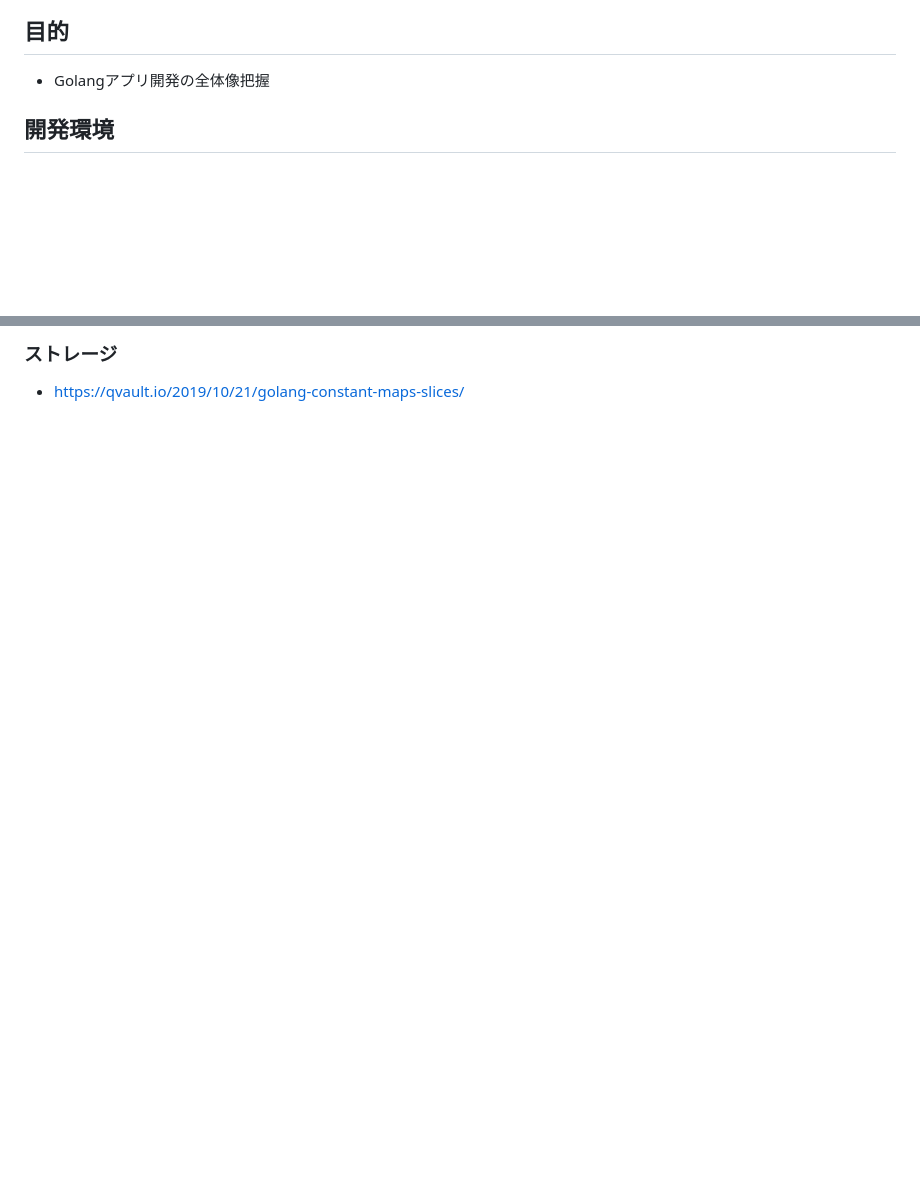
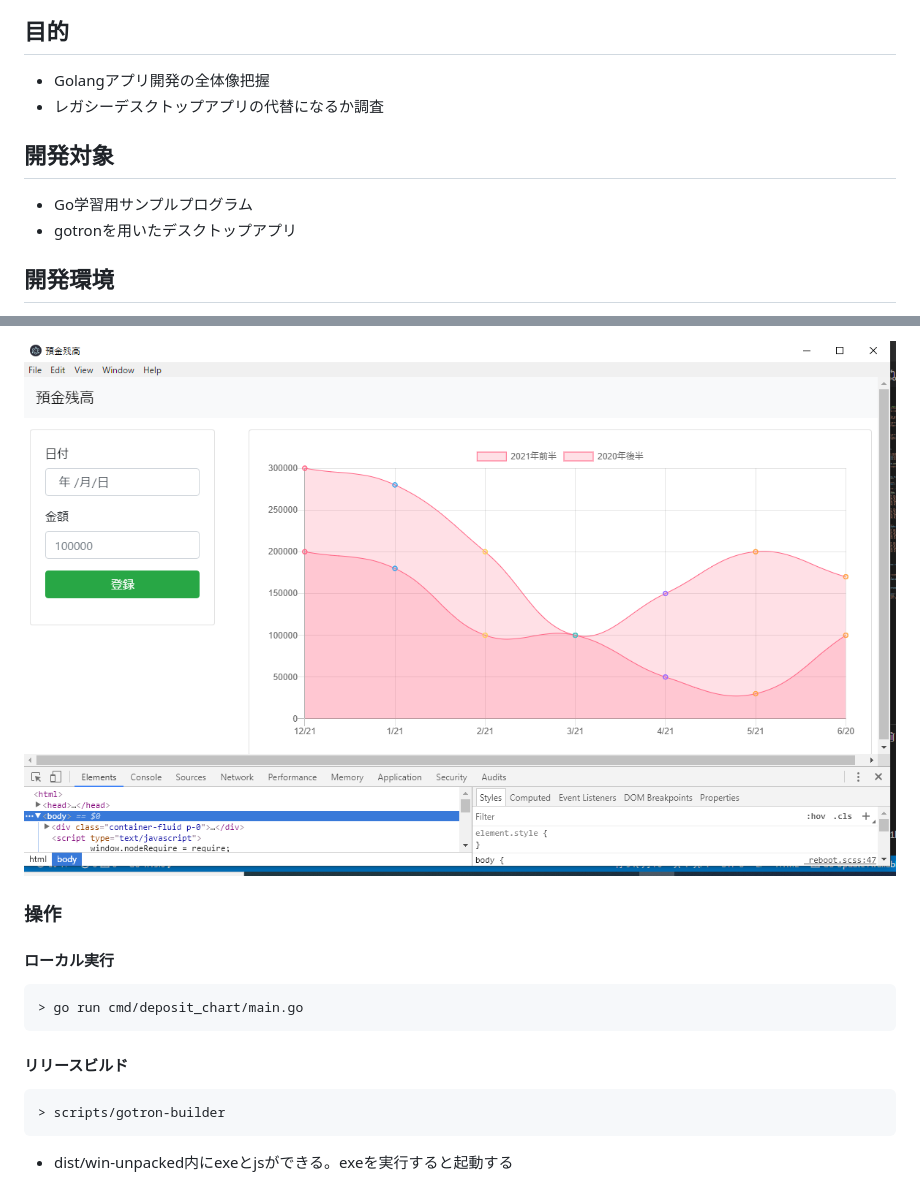
Before and after one commit to shou6216/golang_usage, a Markdown page: README.md, 2 parts joined by grey strips. GitHub-like rendering; pictures changed too: screen_image.png (added); blank space fills up the shorter version.

````diff
--- a/README.md
+++ b/README.md
@@ -3,6 +3,12 @@
 ## 目的
 
 * Golangアプリ開発の全体像把握
+* レガシーデスクトップアプリの代替になるか調査
+
+## 開発対象
+
+* Go学習用サンプルプログラム
+* gotronを用いたデスクトップアプリ
 
 ## 開発環境
 
@@ -164,5 +265,18 @@
 
-### ストレージ
+![画面](screen_image.png)
 
+### 操作
 
-* https://qvault.io/2019/10/21/golang-constant-maps-slices/
+#### ローカル実行
+
+```sh
+> go run cmd/deposit_chart/main.go
+```
+
+#### リリースビルド
+
+```sh
+> scripts/gotron-builder
+```
+
+* dist/win-unpacked内にexeとjsができる。exeを実行すると起動する
````
Also changed, not shown: other parts of README.md (+154 -59 lines).
